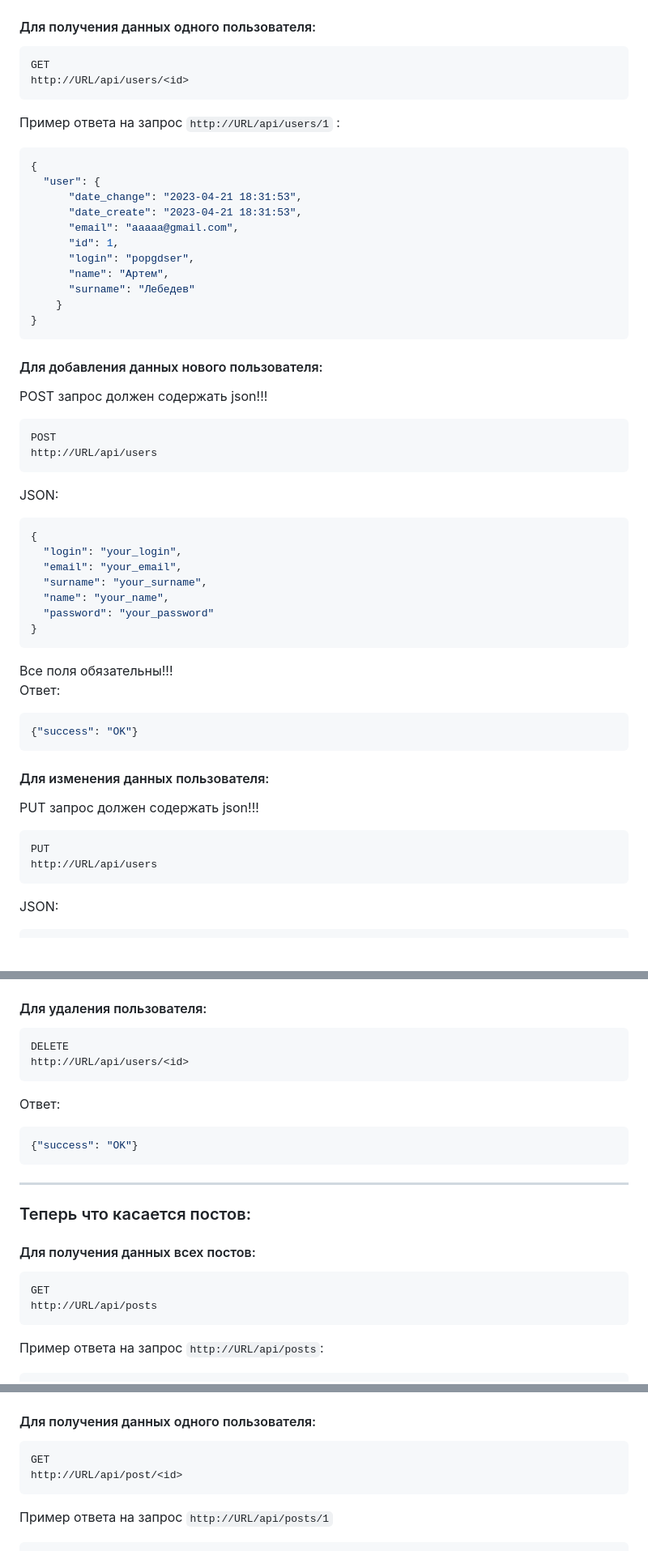
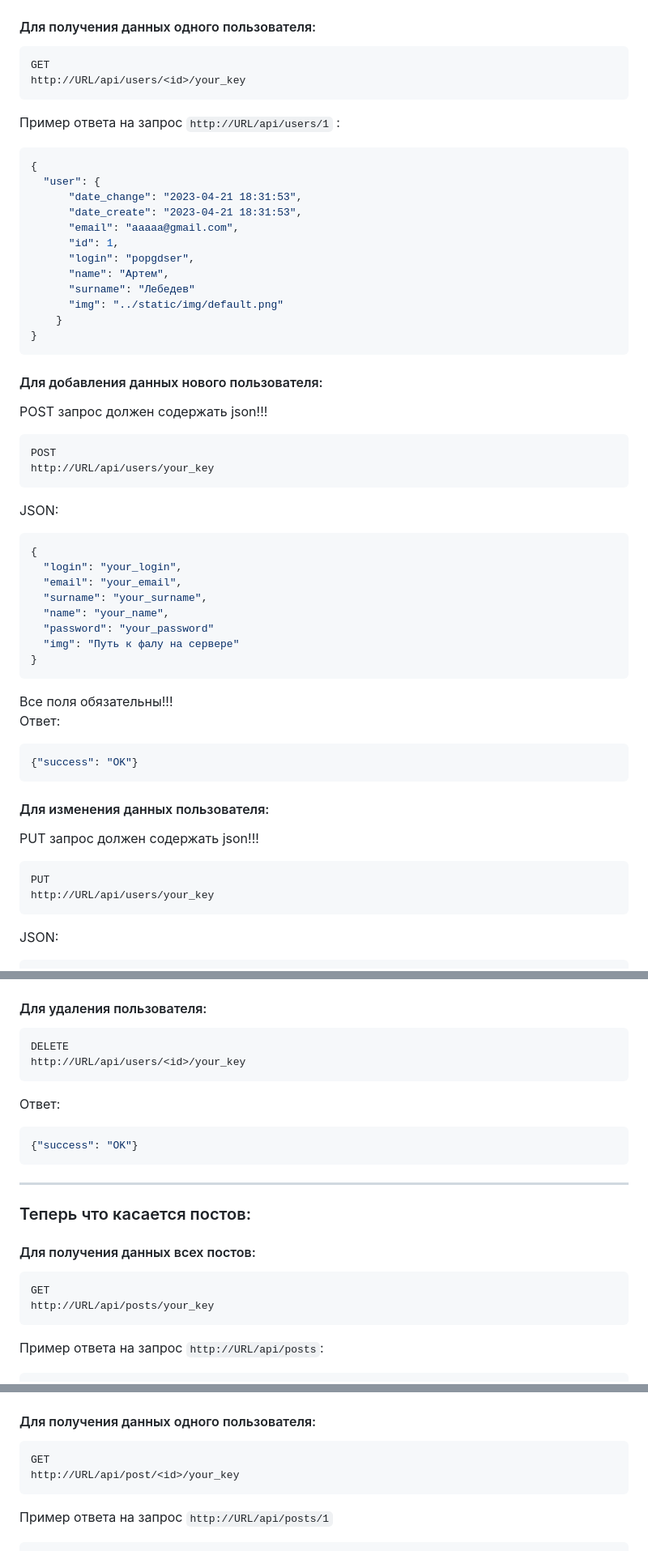
Before and after one commit to Charlies-Kvit/TemplateStock, a Markdown page: README.md, 3 parts joined by grey strips. Shown at 81% size. Rendered like a GitHub page; blank space fills up the shorter version.

````diff
--- a/README.md
+++ b/README.md
@@ -62,7 +63,7 @@ http://URL/api/users
 #### Для получения данных одного пользователя:
 ```text
 GET
-http://URL/api/users/<id>
+http://URL/api/users/<id>/your_key
 ```
 Пример ответа на запрос ```http://URL/api/users/1``` :
 
@@ -76,6 +77,7 @@ http://URL/api/users/<id>
       "login": "popgdser",
       "name": "Артем",
       "surname": "Лебедев"
+      "img": "../static/img/default.png"
     }
 }
 ```
@@ -83,7 +85,7 @@ http://URL/api/users/<id>
 POST запрос должен содержать json!!!
 ```text
 POST
-http://URL/api/users
+http://URL/api/users/your_key
 ```
 JSON:
 ```json
@@ -93,6 +95,7 @@ JSON:
   "surname": "your_surname",
   "name": "your_name",
   "password": "your_password"
+  "img": "Путь к фалу на сервере"
 }
 ```
 Все поля обязательны!!! \
@@ -104,7 +107,7 @@ JSON:
 PUT запрос должен содержать json!!!
 ```text
 PUT
-http://URL/api/users
+http://URL/api/users/your_key
 ```
 JSON:
 ```json
@@ -123,7 +126,7 @@ JSON:
 #### Для удаления пользователя:
 ```text
 DELETE
-http://URL/api/users/<id>
+http://URL/api/users/<id>/your_key
 ```
 Ответ:
 ```json
@@ -134,7 +137,7 @@ http://URL/api/users/<id>
 #### Для получения данных всех постов:
 ```text
 GET
-http://URL/api/posts
+http://URL/api/posts/your_key
 ```
 Пример ответа на запрос ```http://URL/api/posts```:
 ```json
@@ -171,7 +174,7 @@ http://URL/api/posts
 #### Для получения данных одного пользователя:
 ```text
 GET
-http://URL/api/post/<id>
+http://URL/api/post/<id>/your_key
 ```
 Пример ответа на запрос ```http://URL/api/posts/1```
 ```json
````
Also changed, not shown: other parts of README.md (+5 -4 lines).
